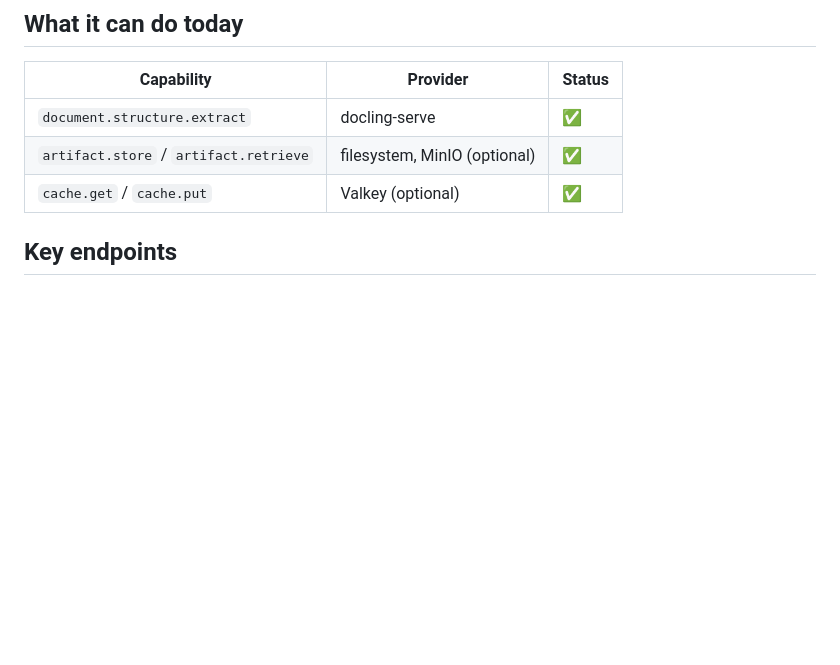
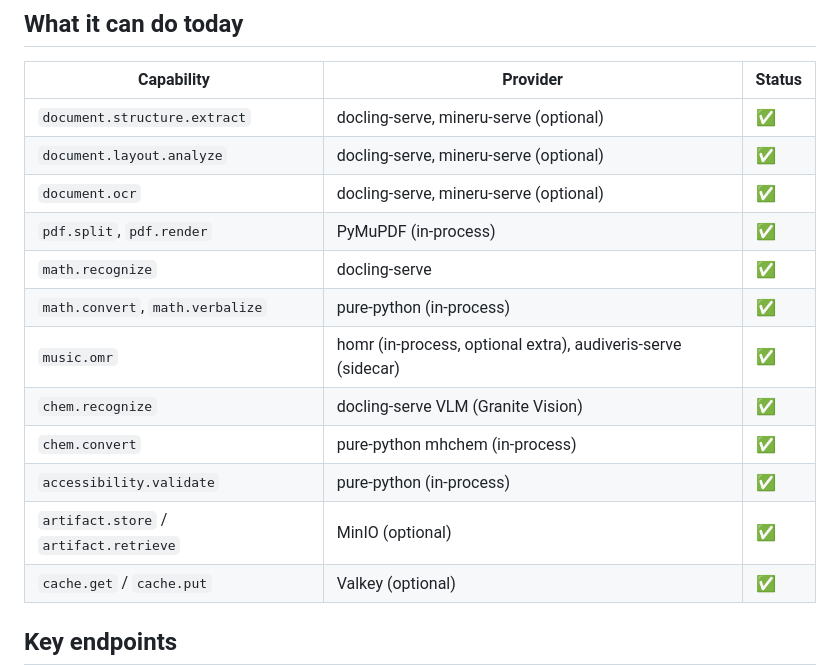
Before and after one commit to A11yDevs/acessilia-toolbox, a Markdown page: README.md, the part around the change. GitHub-like rendering; blank space fills up the shorter version.

```diff
--- a/README.md
+++ b/README.md
@@ -189,8 +189,17 @@ flowchart TB
 
 | Capability | Provider | Status |
 |---|---|---|
-| `document.structure.extract` | docling-serve | ✅ |
-| `artifact.store` / `artifact.retrieve` | filesystem, MinIO (optional) | ✅ |
+| `document.structure.extract` | docling-serve, mineru-serve (optional) | ✅ |
+| `document.layout.analyze` | docling-serve, mineru-serve (optional) | ✅ |
+| `document.ocr` | docling-serve, mineru-serve (optional) | ✅ |
+| `pdf.split`, `pdf.render` | PyMuPDF (in-process) | ✅ |
+| `math.recognize` | docling-serve | ✅ |
+| `math.convert`, `math.verbalize` | pure-python (in-process) | ✅ |
+| `music.omr` | homr (in-process, optional extra), audiveris-serve (sidecar) | ✅ |
+| `chem.recognize` | docling-serve VLM (Granite Vision) | ✅ |
+| `chem.convert` | pure-python mhchem (in-process) | ✅ |
+| `accessibility.validate` | pure-python (in-process) | ✅ |
+| `artifact.store` / `artifact.retrieve` | MinIO (optional) | ✅ |
 | `cache.get` / `cache.put` | Valkey (optional) | ✅ |
 
 ## Key endpoints
```
Also changed, not shown: docs/capability-model.md (+9 -4 lines), docs/tools.md (+64 -20 lines).
